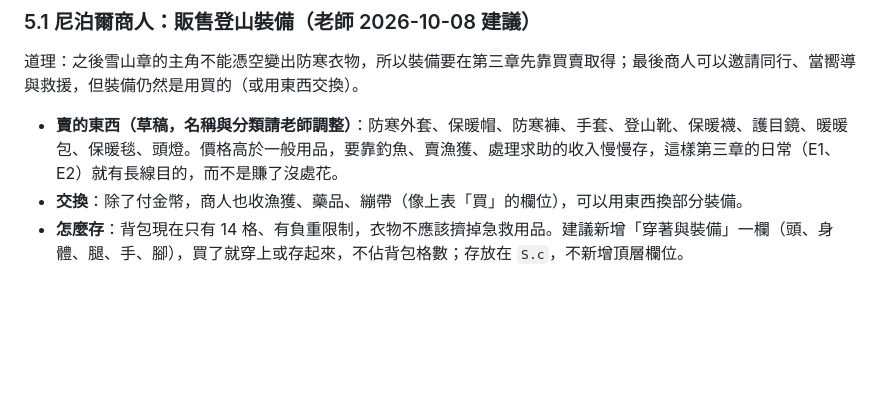
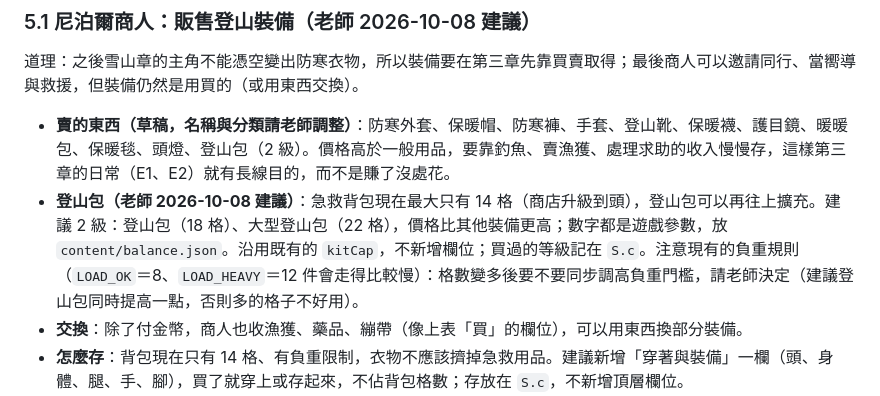
Before and after one commit to Leilei1221/first-aid-kingdom, a Markdown page: docs/ch3-expansion-plan.md, the part around the change. Drawn GitHub-style; blank space fills up the shorter version.

Commit message:
擴充規劃：尼泊爾商人加賣登山包（2 級，擴充急救背包格數）
Co-Authored-By: Claude Sonnet 5.5 <noreply@anthropic.com>

```diff
--- a/docs/ch3-expansion-plan.md
+++ b/docs/ch3-expansion-plan.md
@@ -110,7 +110,8 @@
 
 道理：之後雪山章的主角不能憑空變出防寒衣物，所以裝備要在第三章先靠買賣取得；最後商人可以邀請同行、當嚮導與救援，但裝備仍然是用買的（或用東西交換）。
 
-- **賣的東西（草稿，名稱與分類請老師調整）**：防寒外套、保暖帽、防寒褲、手套、登山靴、保暖襪、護目鏡、暖暖包、保暖毯、頭燈。價格高於一般用品，要靠釣魚、賣漁獲、處理求助的收入慢慢存，這樣第三章的日常（E1、E2）就有長線目的，而不是賺了沒處花。
+- **賣的東西（草稿，名稱與分類請老師調整）**：防寒外套、保暖帽、防寒褲、手套、登山靴、保暖襪、護目鏡、暖暖包、保暖毯、頭燈、登山包（2 級）。價格高於一般用品，要靠釣魚、賣漁獲、處理求助的收入慢慢存，這樣第三章的日常（E1、E2）就有長線目的，而不是賺了沒處花。
+- **登山包（老師 2026-10-08 建議）**：急救背包現在最大只有 14 格（商店升級到頭），登山包可以再往上擴充。建議 2 級：登山包（18 格）、大型登山包（22 格），價格比其他裝備更高；數字都是遊戲參數，放 `content/balance.json`。沿用既有的 `kitCap`，不新增欄位；買過的等級記在 `S.c`。注意現有的負重規則（`LOAD_OK`＝8、`LOAD_HEAVY`＝12 件會走得比較慢）：格數變多後要不要同步調高負重門檻，請老師決定（建議登山包同時提高一點，否則多的格子不好用）。
 - **交換**：除了付金幣，商人也收漁獲、藥品、繃帶（像上表「買」的欄位），可以用東西換部分裝備。
 - **怎麼存**：背包現在只有 14 格、有負重限制，衣物不應該擠掉急救用品。建議新增「穿著與裝備」一欄（頭、身體、腿、手、腳），買了就穿上或存起來，不佔背包格數；存放在 `S.c`，不新增頂層欄位。
 - **雪山章怎麼用**：出發前有「裝備檢查」（類似防災包搬家的出發確認）：少了保暖衣物會在雪山遇到失溫事件、嚴重時走進救援失敗流程；穿戴齊全則事件變輕。細節等雪山章規劃時再訂。
```
